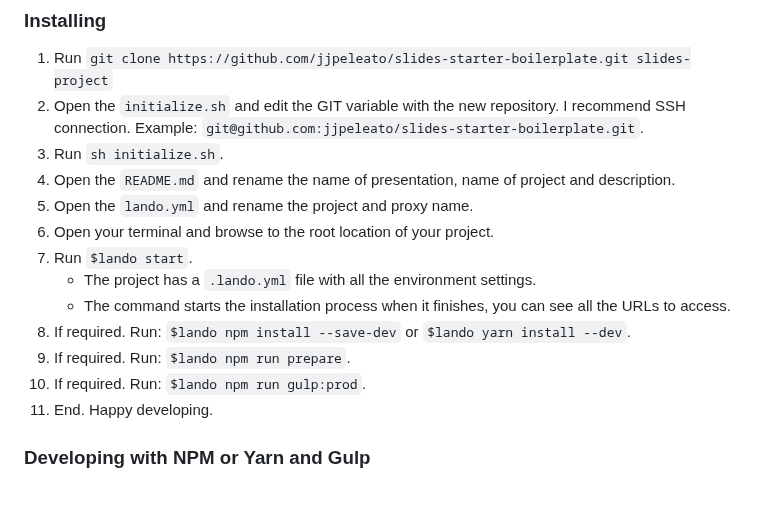
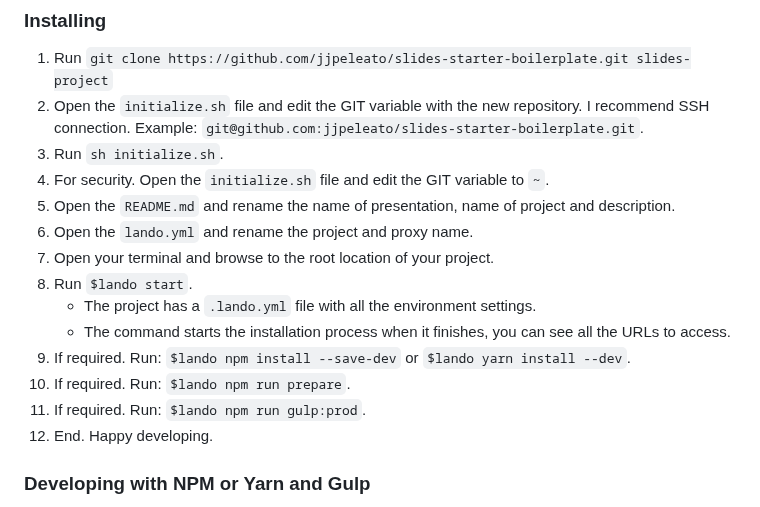
Before and after one commit to jjpeleato/slides-starter-boilerplate, a Markdown page: README.md, the part around the change. Rendered like a GitHub page.

Commit message:
docs: update readme file

```diff
--- a/README.md
+++ b/README.md
@@ -59,18 +59,19 @@ For more information visit:
 ### Installing
 
 1. Run `git clone https://github.com/jjpeleato/slides-starter-boilerplate.git slides-project`
-2. Open the `initialize.sh` and edit the GIT variable with the new repository. I recommend SSH connection. Example: `git@github.com:jjpeleato/slides-starter-boilerplate.git`.
+2. Open the `initialize.sh` file and edit the GIT variable with the new repository. I recommend SSH connection. Example: `git@github.com:jjpeleato/slides-starter-boilerplate.git`.
 3. Run `sh initialize.sh`.
-4. Open the `README.md` and rename the name of presentation, name of project and description.
-5. Open the `lando.yml` and rename the project and proxy name.
-6. Open your terminal and browse to the root location of your project.
-7. Run `$lando start`.
+4. For security. Open the `initialize.sh` file and edit the GIT variable to `~`.
+5. Open the `README.md` and rename the name of presentation, name of project and description.
+6. Open the `lando.yml` and rename the project and proxy name.
+7. Open your terminal and browse to the root location of your project.
+8. Run `$lando start`.
 	- The project has a `.lando.yml` file with all the environment settings.
 	- The command starts the installation process when it finishes, you can see all the URLs to access.
-8. If required. Run: `$lando npm install --save-dev` or `$lando yarn install --dev`.
-9. If required. Run: `$lando npm run prepare`.
-10. If required. Run: `$lando npm run gulp:prod`.
-11. End. Happy developing.
+9. If required. Run: `$lando npm install --save-dev` or `$lando yarn install --dev`.
+10. If required. Run: `$lando npm run prepare`.
+11. If required. Run: `$lando npm run gulp:prod`.
+12. End. Happy developing.
 
 ### Developing with NPM or Yarn and Gulp
 
```
